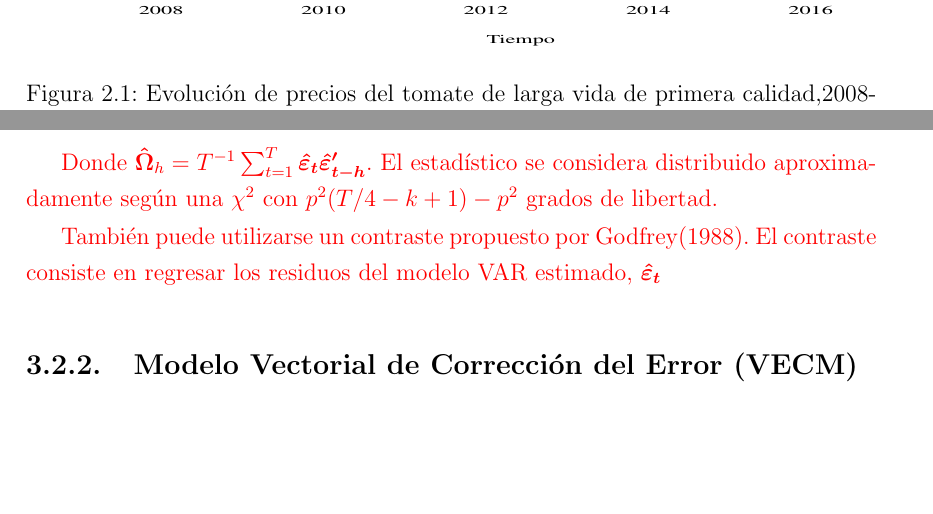
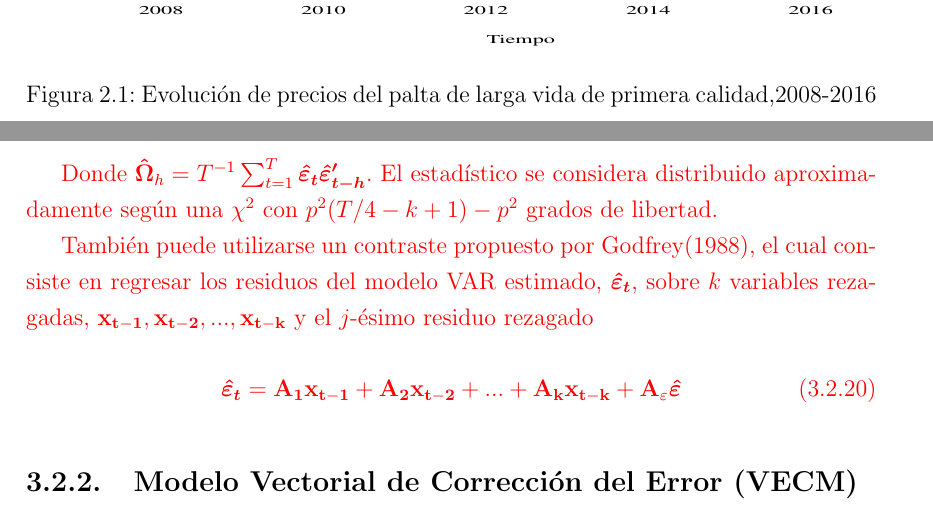
Before and after one commit to hecgarri/tesis_master, a LaTeX thesis (20170614_TESIS.tex): two parts of pages 17 and 32 of 50, joined at a grey line, cut so that both start at the same text, the shorter picture padded with empty space. Compiled offline with pdfLaTeX.

Commit message:
cambié la parte que dice tomate a palta. Cambio insignificante

```diff
--- a/20170614_TESIS.tex
+++ b/20170614_TESIS.tex
@@ -219,7 +219,7 @@ Dr. Sergio Contreras Espinoza \\ Dra. Monia Ben Kaabia
 
 }
 
-\caption[Evolución de precios del tomate de larga vida de primera calidad,2008-2016]{Evolución de precios del tomate de larga vida de primera calidad,2008-2016}\label{fig:fig-1}
+\caption[Evolución de precios del palta de larga vida de primera calidad,2008-2016]{Evolución de precios del palta de larga vida de primera calidad,2008-2016}\label{fig:fig-1}
 \end{figure}
 
 
@@ -832,7 +832,12 @@ Al momento de la determinación del número de rezagos, volver a revisar tabla 4
 
 Donde  $ \boldsymbol{\hat{\Omega}}_{h} = T^{-1}\sum_{t=1}^{T}\boldsymbol{\hat{\varepsilon}_{t}\hat{\varepsilon}_{t-h}'}$. El estadístico se considera distribuido aproximadamente según una $\chi^{2}$ con $p^{2}(T/4-k+1)-p^{2}$ grados de libertad.
 
-También puede utilizarse un contraste propuesto por Godfrey(1988). El contraste consiste en regresar los residuos del modelo VAR estimado, $\boldsymbol{\hat{\varepsilon}_{t}}$
+También puede utilizarse un contraste propuesto por Godfrey(1988),  el cual consiste en regresar los residuos del modelo VAR estimado, $\boldsymbol{\hat{\varepsilon}_{t}}$, sobre $k$ variables rezagadas, $\bold{x_{t-1}, x_{t-2}, ...,x_{t-k}}$ y el $j$-ésimo residuo rezagado
+
+\begin{equation}
+\boldsymbol{\hat{\varepsilon}_{t}}=\bold{A_{1}x_{t-1}+A_{2}x_{t-2}+...+A_{k}x_{t-k}+A_{\varepsilon}}\boldsymbol{\hat{\varepsilon}}
+\end{equation}
+
 }
 
 \subsection{Modelo Vectorial de Corrección del Error (VECM)}
```
Also changed, not shown: 20170614_TESIS-concordance.tex (+1 -1 lines), 20170614_TESIS.pdf, figure/fig-1-1.pdf, figure/fig-2-1.pdf, figure/fig-2_1-1.pdf, figure/fig-2_2-1.pdf, figure/fig-5-1.pdf, figure/unnamed-chunk-12-1.pdf, figure/unnamed-chunk-17-1.pdf, 20170614_TESIS.tex (2 more changed lines), 4 other files.
